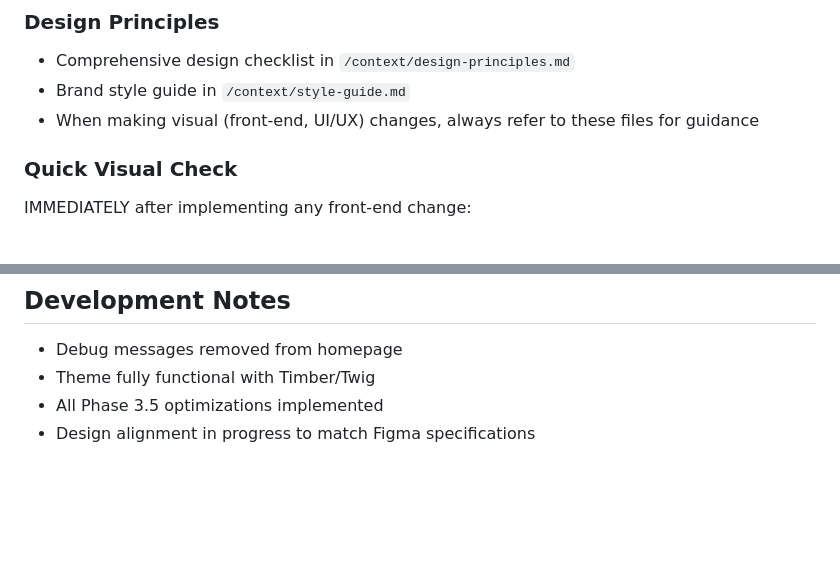
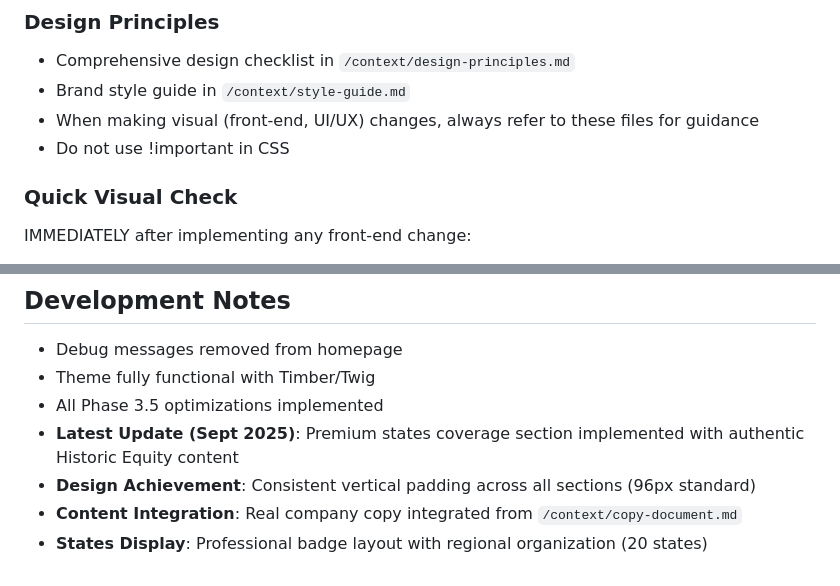
Before and after one commit to ateezie/histeq.com, a Markdown page: CLAUDE.md, 2 parts joined by grey strips. GitHub-like rendering; blank space fills up the shorter version.

```diff
--- a/CLAUDE.md
+++ b/CLAUDE.md
@@ -522,6 +522,7 @@ Each specialist agent will focus on their domain while maintaining consistent co
 - Comprehensive design checklist in `/context/design-principles.md`
 - Brand style guide in `/context/style-guide.md`
 - When making visual (front-end, UI/UX) changes, always refer to these files for guidance
+- Do not use !important in CSS
 
 ### Quick Visual Check
 IMMEDIATELY after implementing any front-end change:
@@ -602,4 +603,7 @@ Invoke the `@agent-design-review` subagent for thorough design validation when:
 - Debug messages removed from homepage
 - Theme fully functional with Timber/Twig
 - All Phase 3.5 optimizations implemented
-- Design alignment in progress to match Figma specifications
+- **Latest Update (Sept 2025)**: Premium states coverage section implemented with authentic Historic Equity content
+- **Design Achievement**: Consistent vertical padding across all sections (96px standard)
+- **Content Integration**: Real company copy integrated from `/context/copy-document.md`
+- **States Display**: Professional badge layout with regional organization (20 states)
```
Also changed, not shown: IMPLEMENTATION-SUMMARY.md (added, +142 -0 lines).
